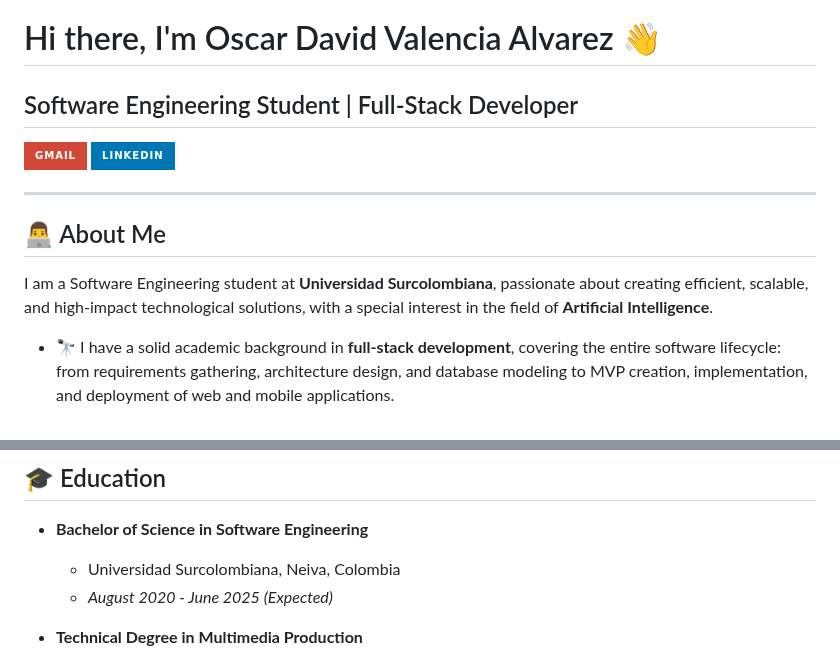
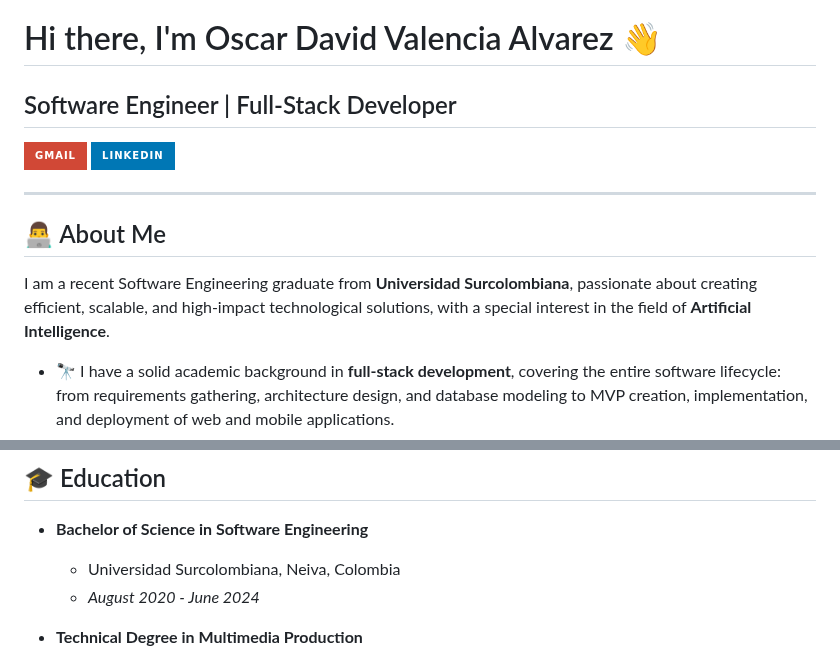
Before and after one commit to DavidValenciaX/DavidValenciaX, a Markdown page: README2.md, 2 parts joined by grey strips. Drawn GitHub-style; badges without logos.

Commit message:
Update README2.md to reflect recent graduation status and adjust educational timeline for accuracy

```diff
--- a/README2.md
+++ b/README2.md
@@ -1,6 +1,6 @@
 # Hi there, I'm Oscar David Valencia Alvarez 👋
 
-## Software Engineering Student | Full-Stack Developer
+## Software Engineer | Full-Stack Developer
 
 [![Gmail](https://img.shields.io/badge/Gmail-D14836?style=for-the-badge&logo=gmail&logoColor=white)](mailto:davidvalencia0526@gmail.com)
 [![LinkedIn](https://img.shields.io/badge/LinkedIn-0077B5?style=for-the-badge&logo=linkedin&logoColor=white)](https://www.linkedin.com/in/your-linkedin-profile-url/)
@@ -9,7 +9,7 @@
 
 ## 👨‍💻 About Me
 
-I am a Software Engineering student at **Universidad Surcolombiana**, passionate about creating efficient, scalable, and high-impact technological solutions, with a special interest in the field of **Artificial Intelligence**.
+I am a recent Software Engineering graduate from **Universidad Surcolombiana**, passionate about creating efficient, scalable, and high-impact technological solutions, with a special interest in the field of **Artificial Intelligence**.
 
 - 🔭 I have a solid academic background in **full-stack development**, covering the entire software lifecycle: from requirements gathering, architecture design, and database modeling to MVP creation, implementation, and deployment of web and mobile applications.
 - 🌱 My strengths include a strong logical-analytical mindset, adaptability, and a deep commitment to quality.
@@ -56,7 +56,7 @@ Here are some of the technologies I've been working with:
 
 - **Bachelor of Science in Software Engineering**
   - Universidad Surcolombiana, Neiva, Colombia
-  - *August 2020 - June 2025 (Expected)*
+  - *August 2020 - June 2024*
 
 - **Technical Degree in Multimedia Production**
   - SENA, Colombia
```
